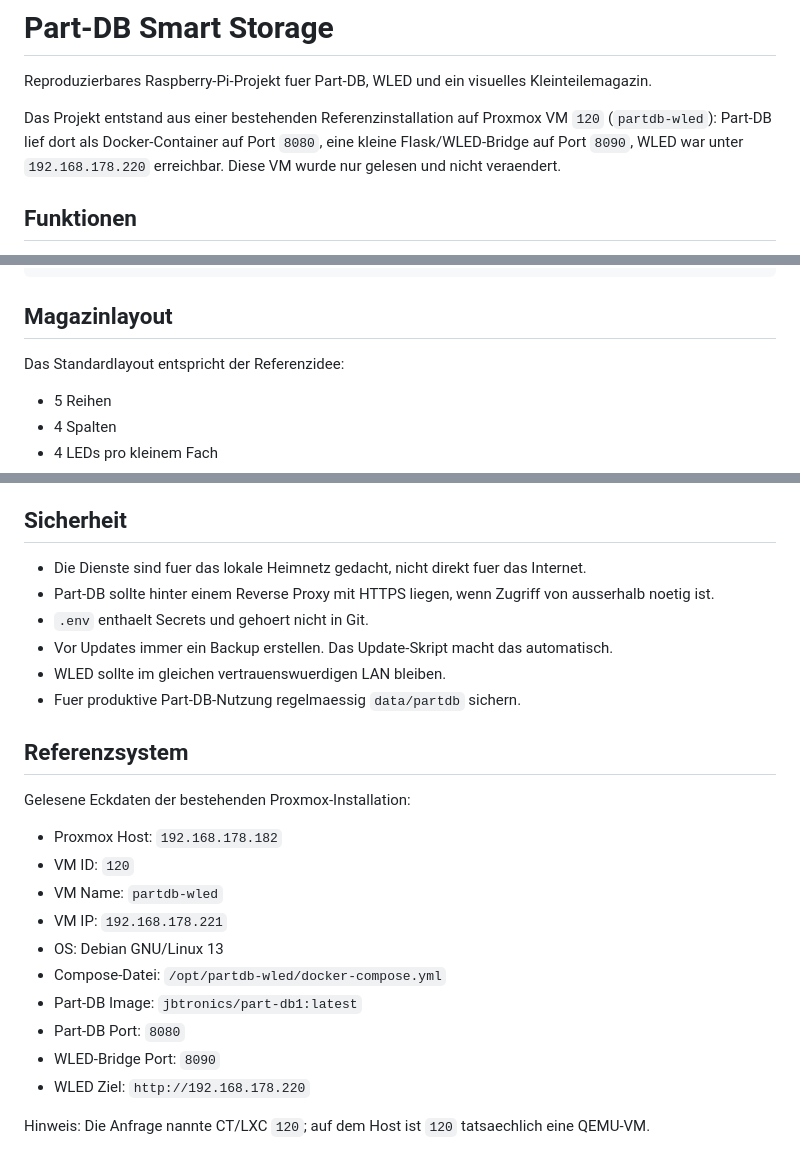
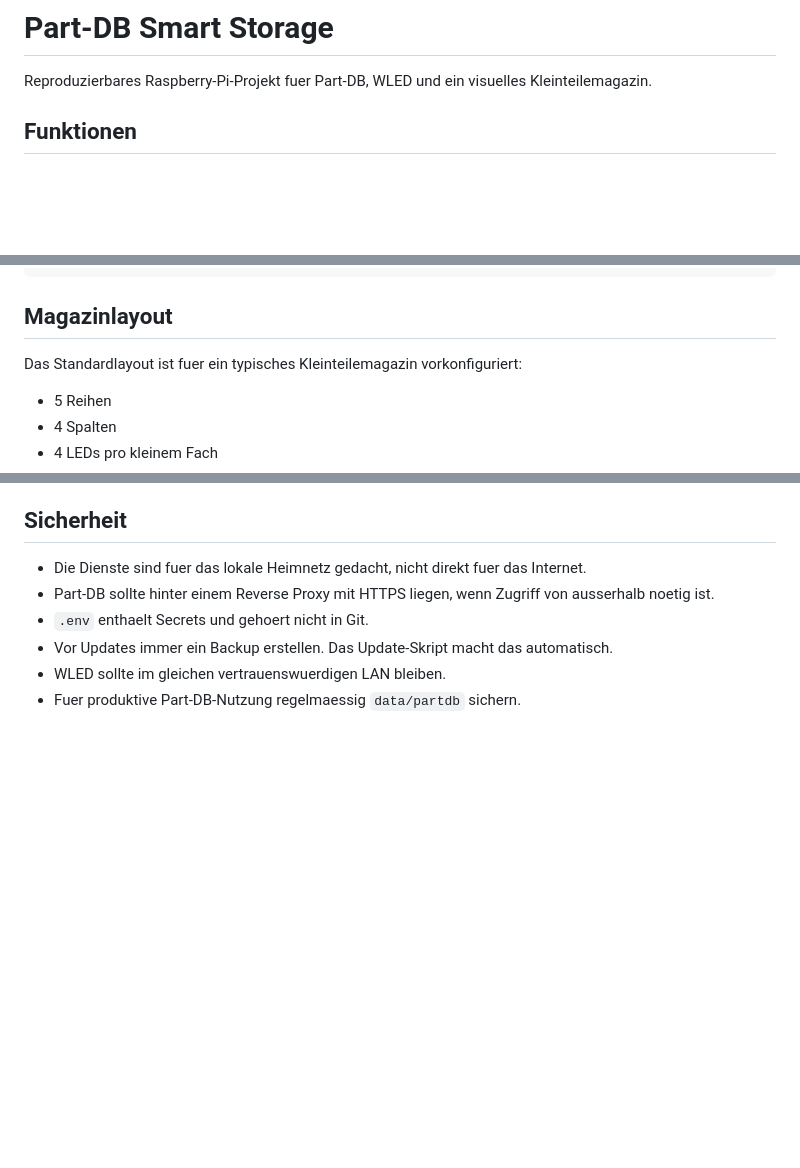
Before and after one commit to JannWdl/partdb-smart-storage, a Markdown page: README.md, 3 parts joined by grey strips. Drawn GitHub-style; blank space fills up the shorter version.

Commit message:
Make README standalone

```diff
--- a/README.md
+++ b/README.md
@@ -1,8 +1,6 @@
 # Part-DB Smart Storage
 
 Reproduzierbares Raspberry-Pi-Projekt fuer Part-DB, WLED und ein visuelles Kleinteilemagazin.
-
-Das Projekt entstand aus einer bestehenden Referenzinstallation auf Proxmox VM `120` (`partdb-wled`): Part-DB lief dort als Docker-Container auf Port `8080`, eine kleine Flask/WLED-Bridge auf Port `8090`, WLED war unter `192.168.178.220` erreichbar. Diese VM wurde nur gelesen und nicht veraendert.
 
 ## Funktionen
 
@@ -74,7 +72,7 @@ docker compose up -d
 
 ## Magazinlayout
 
-Das Standardlayout entspricht der Referenzidee:
+Das Standardlayout ist fuer ein typisches Kleinteilemagazin vorkonfiguriert:
 
 - 5 Reihen
 - 4 Spalten
@@ -141,20 +139,3 @@ Das Uninstall-Skript stoppt und entfernt den systemd-Dienst, loescht aber die Da
 - Vor Updates immer ein Backup erstellen. Das Update-Skript macht das automatisch.
 - WLED sollte im gleichen vertrauenswuerdigen LAN bleiben.
 - Fuer produktive Part-DB-Nutzung regelmaessig `data/partdb` sichern.
-
-## Referenzsystem
-
-Gelesene Eckdaten der bestehenden Proxmox-Installation:
-
-- Proxmox Host: `192.168.178.182`
-- VM ID: `120`
-- VM Name: `partdb-wled`
-- VM IP: `192.168.178.221`
-- OS: Debian GNU/Linux 13
-- Compose-Datei: `/opt/partdb-wled/docker-compose.yml`
-- Part-DB Image: `jbtronics/part-db1:latest`
-- Part-DB Port: `8080`
-- WLED-Bridge Port: `8090`
-- WLED Ziel: `http://192.168.178.220`
-
-Hinweis: Die Anfrage nannte CT/LXC `120`; auf dem Host ist `120` tatsaechlich eine QEMU-VM.
```
